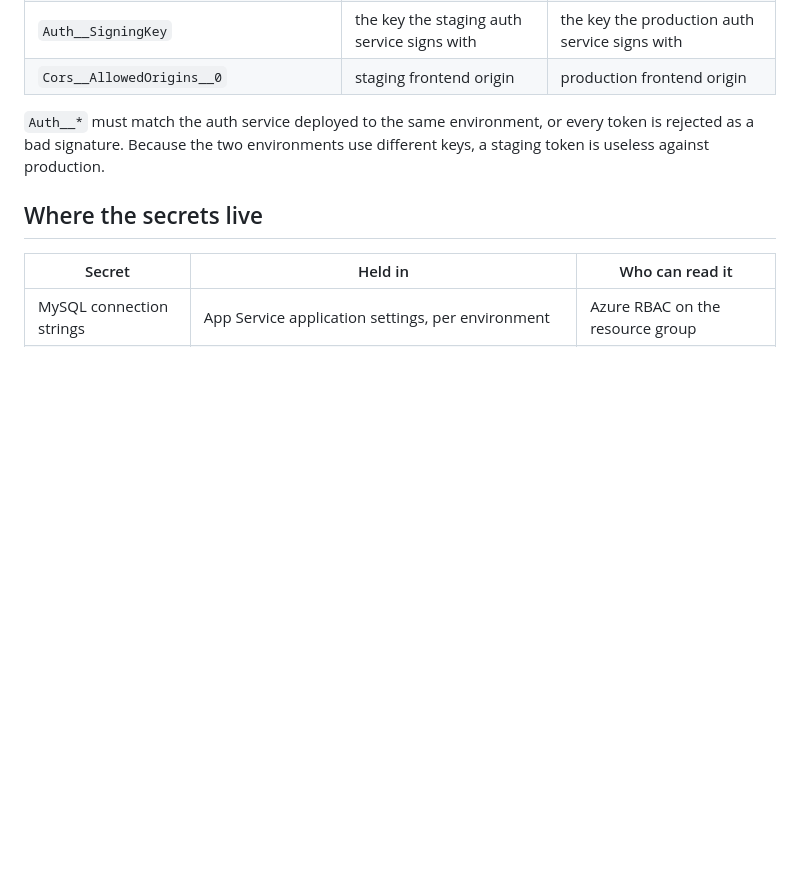
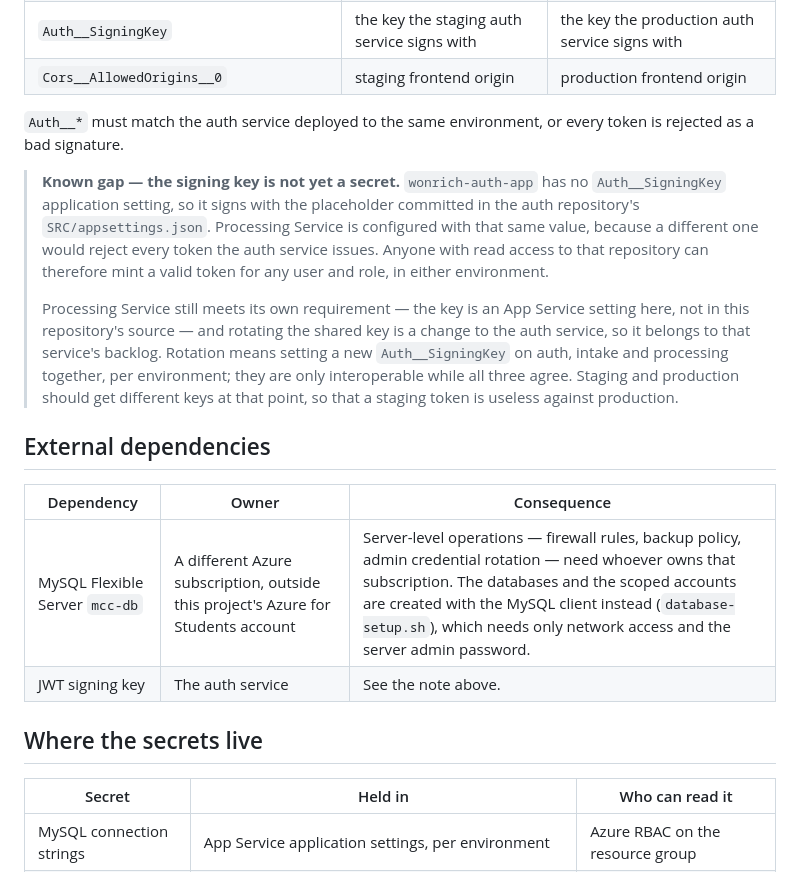
Before and after one commit to wonrich-dairy/processing-service, a Markdown page: docs/environments.md, the part around the change. Rendered like a GitHub page; blank space fills up the shorter version.

Commit message:
docs: record the mcc-db and signing key dependencies (SCRUM-70)

```diff
--- a/docs/environments.md
+++ b/docs/environments.md
@@ -42,8 +42,27 @@ placeholder values from `appsettings.json`; nothing environment-specific is bake
 | `Cors__AllowedOrigins__0` | staging frontend origin | production frontend origin |
 
 `Auth__*` must match the auth service deployed to the same environment, or every token is rejected
-as a bad signature. Because the two environments use different keys, a staging token is useless
-against production.
+as a bad signature.
+
+> **Known gap — the signing key is not yet a secret.** `wonrich-auth-app` has no `Auth__SigningKey`
+> application setting, so it signs with the placeholder committed in the auth repository's
+> `SRC/appsettings.json`. Processing Service is configured with that same value, because a
+> different one would reject every token the auth service issues. Anyone with read access to that
+> repository can therefore mint a valid token for any user and role, in either environment.
+>
+> Processing Service still meets its own requirement — the key is an App Service setting here, not
+> in this repository's source — and rotating the shared key is a change to the auth service, so it
+> belongs to that service's backlog. Rotation means setting a new `Auth__SigningKey` on auth,
+> intake and processing together, per environment; they are only interoperable while all three
+> agree. Staging and production should get different keys at that point, so that a staging token
+> is useless against production.
+
+## External dependencies
+
+| Dependency | Owner | Consequence |
+|---|---|---|
+| MySQL Flexible Server `mcc-db` | A different Azure subscription, outside this project's Azure for Students account | Server-level operations — firewall rules, backup policy, admin credential rotation — need whoever owns that subscription. The databases and the scoped accounts are created with the MySQL client instead (`database-setup.sh`), which needs only network access and the server admin password. |
+| JWT signing key | The auth service | See the note above. |
 
 ## Where the secrets live
 
```
